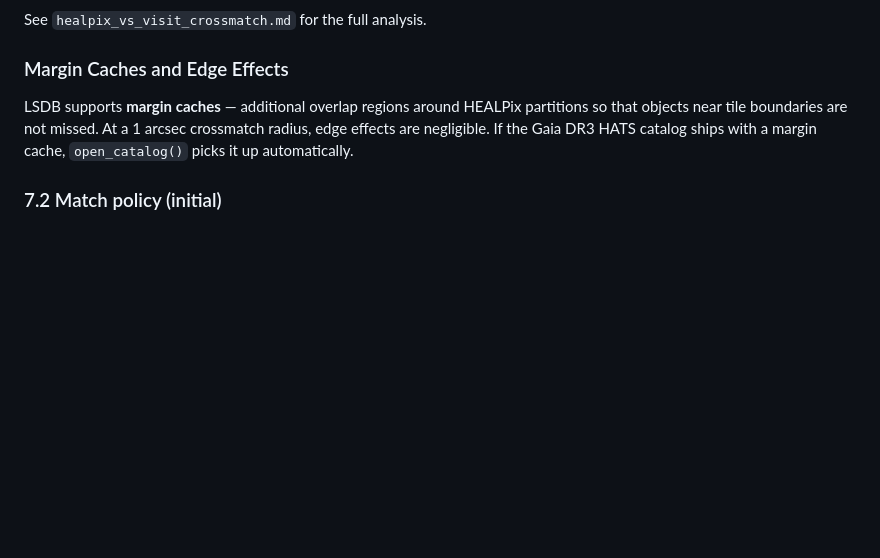
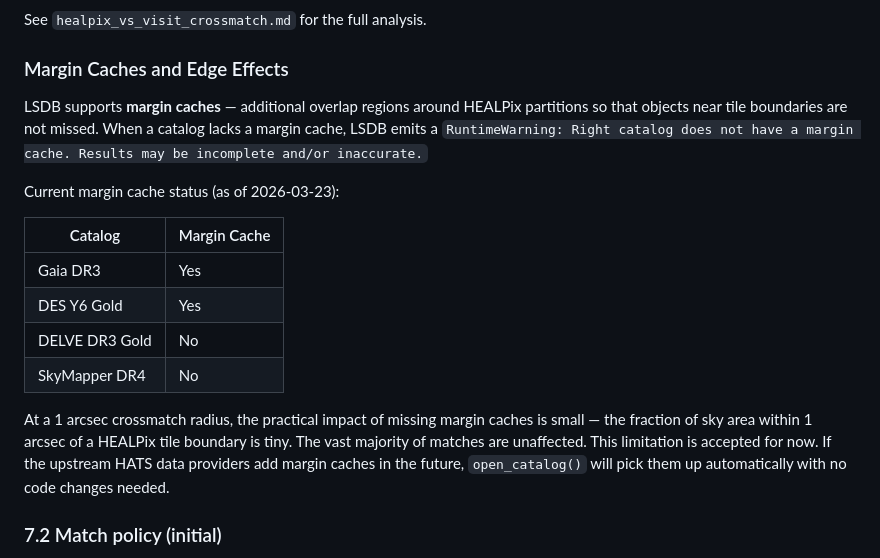
Before and after one commit to scimma/crossmatch-service, a Markdown page: scimma_crossmatch_service_design.md, the part around the change. Rendered like a GitHub page; blank space fills up the shorter version.

Commit message:
docs: document margin cache status for crossmatch catalogs
Note which catalogs have LSDB margin caches (Gaia DR3, DES Y6 Gold)
and which don't (DELVE DR3 Gold, SkyMapper DR4). At 1 arcsec radius
the impact is negligible — accepted limitation for now.

Co-Authored-By: Claude Opus 4.6 (1M context) <noreply@anthropic.com>

```diff
--- a/scimma_crossmatch_service_design.md
+++ b/scimma_crossmatch_service_design.md
@@ -697,7 +697,18 @@ See `healpix_vs_visit_crossmatch.md` for the full analysis.
 
 ### Margin Caches and Edge Effects
 
-LSDB supports **margin caches** — additional overlap regions around HEALPix partitions so that objects near tile boundaries are not missed. At a 1 arcsec crossmatch radius, edge effects are negligible. If the Gaia DR3 HATS catalog ships with a margin cache, `open_catalog()` picks it up automatically.
+LSDB supports **margin caches** — additional overlap regions around HEALPix partitions so that objects near tile boundaries are not missed. When a catalog lacks a margin cache, LSDB emits a `RuntimeWarning: Right catalog does not have a margin cache. Results may be incomplete and/or inaccurate.`
+
+Current margin cache status (as of 2026-03-23):
+
+| Catalog | Margin Cache |
+|---------|-------------|
+| Gaia DR3 | Yes |
+| DES Y6 Gold | Yes |
+| DELVE DR3 Gold | No |
+| SkyMapper DR4 | No |
+
+At a 1 arcsec crossmatch radius, the practical impact of missing margin caches is small — the fraction of sky area within 1 arcsec of a HEALPix tile boundary is tiny. The vast majority of matches are unaffected. This limitation is accepted for now. If the upstream HATS data providers add margin caches in the future, `open_catalog()` will pick them up automatically with no code changes needed.
 
 ### 7.2 Match policy (initial)
 - Store the best match (nearest neighbor) within a configurable radius.
```
